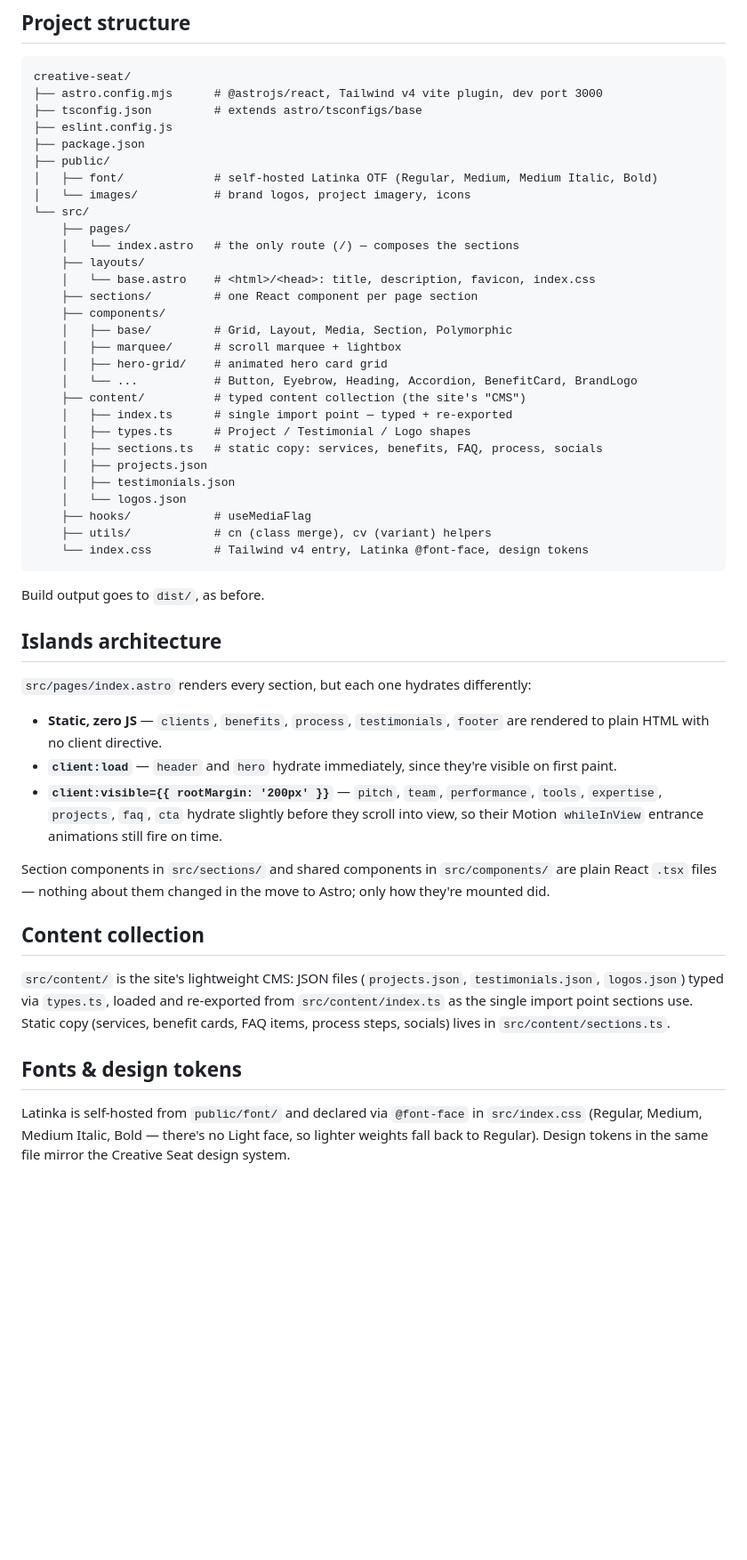
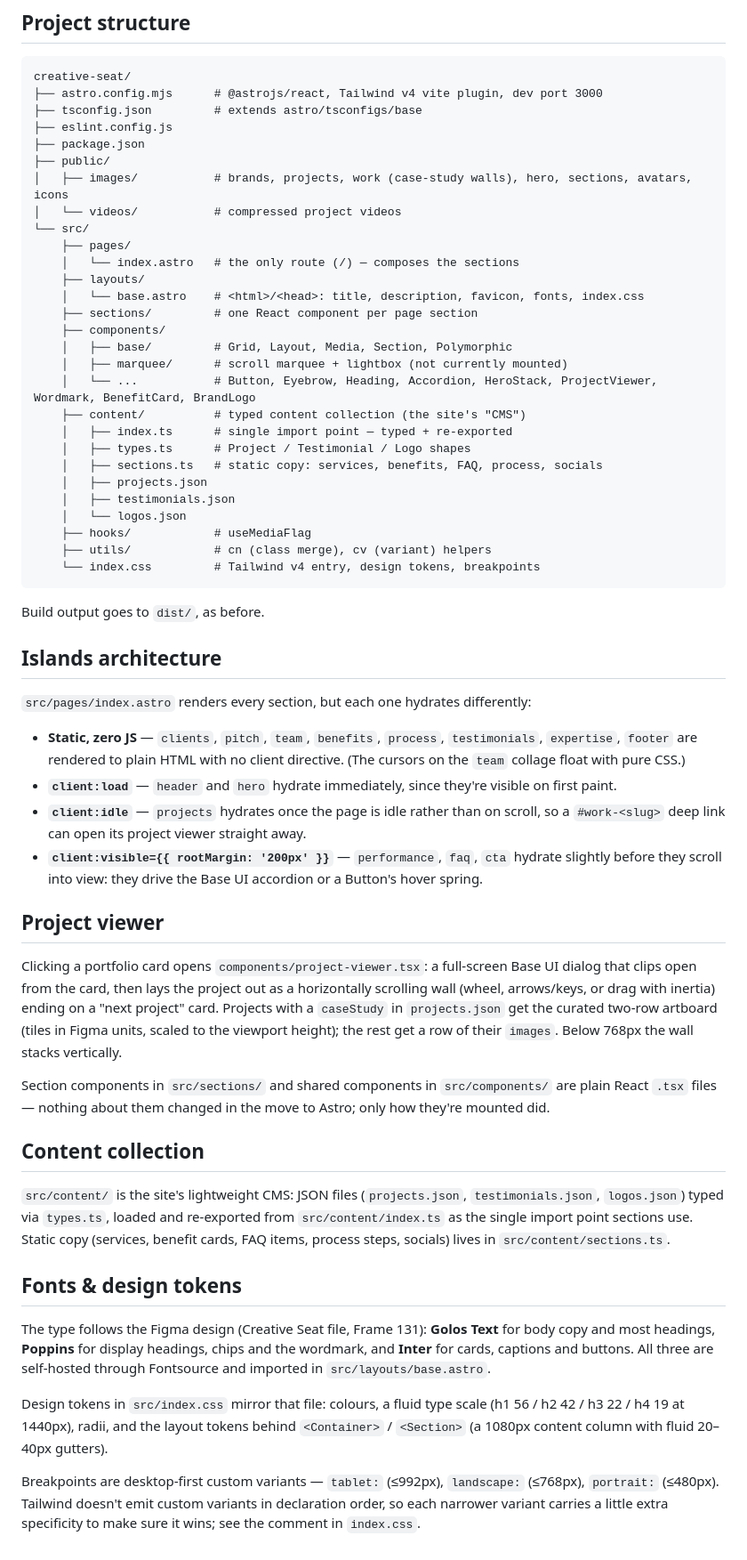
Before and after one commit to ElevenAndOne/creative-seat, a Markdown page: README.md, the part around one of its changes. Shown at 89% size. GitHub-like rendering; blank space fills up the shorter version.

Commit message:
docs: describe the new type, project viewer and hydration strategy
Co-Authored-By: Claude Fable 5.1 <noreply@anthropic.com>

````diff
--- a/README.md
+++ b/README.md
@@ -38,19 +39,18 @@ creative-seat/
 ├── eslint.config.js
 ├── package.json
 ├── public/
-│   ├── font/             # self-hosted Latinka OTF (Regular, Medium, Medium Italic, Bold)
-│   └── images/           # brand logos, project imagery, icons
+│   ├── images/           # brands, projects, work (case-study walls), hero, sections, avatars, icons
+│   └── videos/           # compressed project videos
 └── src/
     ├── pages/
     │   └── index.astro   # the only route (/) — composes the sections
     ├── layouts/
-    │   └── base.astro    # <html>/<head>: title, description, favicon, index.css
+    │   └── base.astro    # <html>/<head>: title, description, favicon, fonts, index.css
     ├── sections/         # one React component per page section
     ├── components/
     │   ├── base/         # Grid, Layout, Media, Section, Polymorphic
-    │   ├── marquee/      # scroll marquee + lightbox
-    │   ├── hero-grid/    # animated hero card grid
-    │   └── ...           # Button, Eyebrow, Heading, Accordion, BenefitCard, BrandLogo
+    │   ├── marquee/      # scroll marquee + lightbox (not currently mounted)
+    │   └── ...           # Button, Eyebrow, Heading, Accordion, HeroStack, ProjectViewer, Wordmark, BenefitCard, BrandLogo
     ├── content/          # typed content collection (the site's "CMS")
     │   ├── index.ts      # single import point — typed + re-exported
     │   ├── types.ts      # Project / Testimonial / Logo shapes
@@ -60,7 +60,7 @@ creative-seat/
     │   └── logos.json
     ├── hooks/            # useMediaFlag
     ├── utils/            # cn (class merge), cv (variant) helpers
-    └── index.css         # Tailwind v4 entry, Latinka @font-face, design tokens
+    └── index.css         # Tailwind v4 entry, design tokens, breakpoints
 ```
 
 Build output goes to `dist/`, as before.
@@ -69,9 +69,14 @@ Build output goes to `dist/`, as before.
 
 `src/pages/index.astro` renders every section, but each one hydrates differently:
 
-- **Static, zero JS** — `clients`, `benefits`, `process`, `testimonials`, `footer` are rendered to plain HTML with no client directive.
+- **Static, zero JS** — `clients`, `pitch`, `team`, `benefits`, `process`, `testimonials`, `expertise`, `footer` are rendered to plain HTML with no client directive. (The cursors on the `team` collage float with pure CSS.)
 - **`client:load`** — `header` and `hero` hydrate immediately, since they're visible on first paint.
-- **`client:visible={{ rootMargin: '200px' }}`** — `pitch`, `team`, `performance`, `tools`, `expertise`, `projects`, `faq`, `cta` hydrate slightly before they scroll into view, so their Motion `whileInView` entrance animations still fire on time.
+- **`client:idle`** — `projects` hydrates once the page is idle rather than on scroll, so a `#work-<slug>` deep link can open its project viewer straight away.
+- **`client:visible={{ rootMargin: '200px' }}`** — `performance`, `faq`, `cta` hydrate slightly before they scroll into view: they drive the Base UI accordion or a Button's hover spring.
+
+## Project viewer
+
+Clicking a portfolio card opens `components/project-viewer.tsx`: a full-screen Base UI dialog that clips open from the card, then lays the project out as a horizontally scrolling wall (wheel, arrows/keys, or drag with inertia) ending on a "next project" card. Projects with a `caseStudy` in `projects.json` get the curated two-row artboard (tiles in Figma units, scaled to the viewport height); the rest get a row of their `images`. Below 768px the wall stacks vertically.
 
 Section components in `src/sections/` and shared components in `src/components/` are plain React `.tsx` files — nothing about them changed in the move to Astro; only how they're mounted did.
 
@@ -81,4 +86,8 @@ Section components in `src/sections/` and shared components in `src/components/`
 
 ## Fonts & design tokens
 
-Latinka is self-hosted from `public/font/` and declared via `@font-face` in `src/index.css` (Regular, Medium, Medium Italic, Bold — there's no Light face, so lighter weights fall back to Regular). Design tokens in the same file mirror the Creative Seat design system.
+The type follows the Figma design (Creative Seat file, Frame 131): **Golos Text** for body copy and most headings, **Poppins** for display headings, chips and the wordmark, and **Inter** for cards, captions and buttons. All three are self-hosted through Fontsource and imported in `src/layouts/base.astro`.
+
+Design tokens in `src/index.css` mirror that file: colours, a fluid type scale (h1 56 / h2 42 / h3 22 / h4 19 at 1440px), radii, and the layout tokens behind `<Container>` / `<Section>` (a 1080px content column with fluid 20–40px gutters).
+
+Breakpoints are desktop-first custom variants — `tablet:` (≤992px), `landscape:` (≤768px), `portrait:` (≤480px). Tailwind doesn't emit custom variants in declaration order, so each narrower variant carries a little extra specificity to make sure it wins; see the comment in `index.css`.
````
Also changed, not shown: other parts of README.md (+2 -1 lines).
